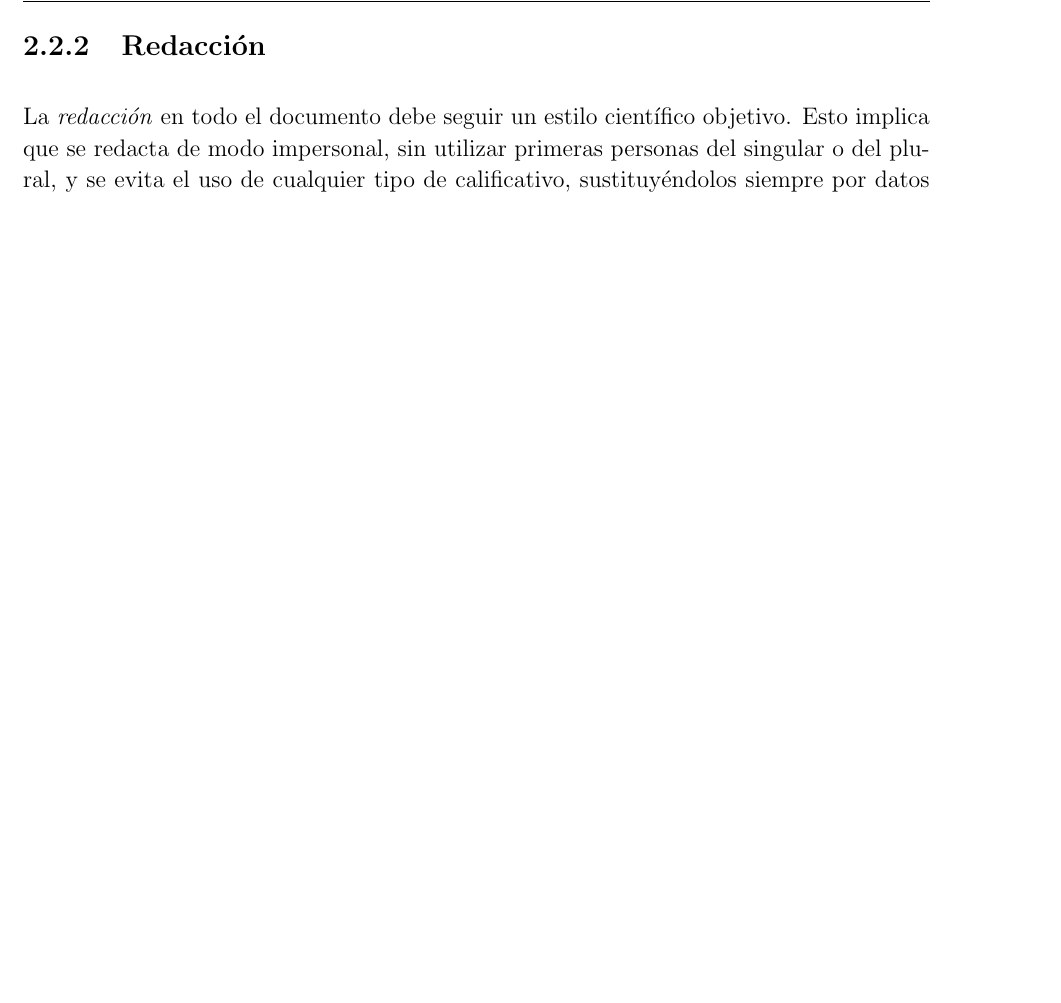
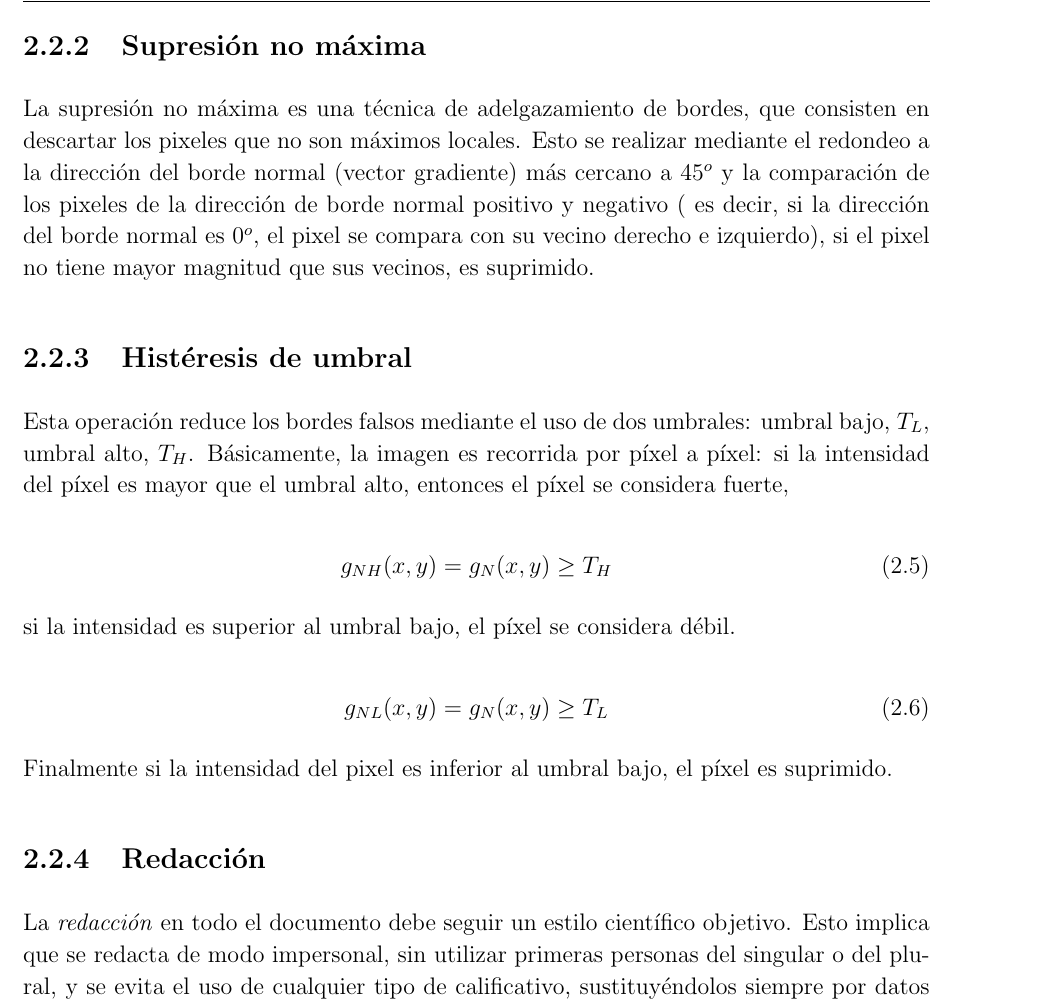
Before and after one commit to ben12345/Proyecto-Graduaci-n-Angel, a LaTeX book (Informe Final/main.tex, which reads Informe Final/teoria.tex): part of page 31 of 44, cut at the place of the change, the shorter picture padded with empty space. The pictures show the PDF file Informe Final/main.pdf that the author committed with the source.

Commit message:
marco teorico

```diff
--- a/Informe Final/teoria.tex
+++ b/Informe Final/teoria.tex
@@ -76,6 +76,24 @@ s_{y} =\begin{bmatrix}
 
 \subsection{Supresión no máxima}
 
+La supresión no máxima es una técnica de adelgazamiento de bordes, que consisten en descartar los pixeles que no son máximos locales. Esto se realizar mediante el redondeo a la dirección del borde normal (vector gradiente) más cercano a $45^{o}$ y la comparación de los pixeles de la dirección de borde normal positivo y negativo ( es decir, si la dirección del borde normal es $0^{o}$, el pixel se compara con su vecino derecho e izquierdo), si el pixel no tiene mayor magnitud que sus vecinos, es suprimido.
+
+
+\subsection{Histéresis de umbral}
+
+Esta operación reduce los bordes falsos mediante el uso de dos umbrales: umbral bajo, $T_L$, umbral alto, $T_H$. Básicamente, la imagen es recorrida por píxel a píxel: si la intensidad del píxel es mayor que el umbral alto, entonces el píxel se considera fuerte,
+
+\begin{equation}
+g_{NH}(x,y) = g_{N}(x,y)\geq T_H
+\end{equation}
+
+si la intensidad es superior al umbral bajo, el píxel se considera débil.
+
+\begin{equation}
+g_{NL}(x,y) = g_{N}(x,y)\geq T_L
+\end{equation}
+
+Finalmente si la intensidad del pixel es inferior al umbral bajo, el píxel es suprimido.
 
 
 
```
Also changed, not shown: Informe Final/main.pdf, 9 other files.
